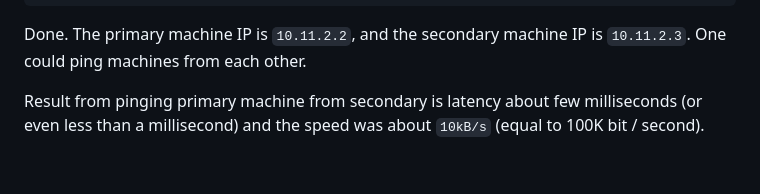
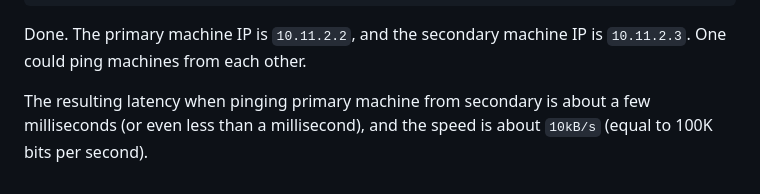
Before and after one commit to nRF24/RF24Gateway, a Markdown page: docs/rpi_tcpip_link.md, the part around the change. Rendered like a GitHub page.

Commit message:
minor update
Co-authored-by: Brendan <2bndy5@gmail.com>

```diff
--- a/docs/rpi_tcpip_link.md
+++ b/docs/rpi_tcpip_link.md
@@ -102,4 +102,4 @@ cd ~/rf24libs/RF24Gateway/examples/build/ncurses
 Done. The primary machine IP is `10.11.2.2`, and the secondary machine IP is `10.11.2.3`.
 One could ping machines from each other.
 
-Result from pinging primary machine from secondary is latency about few milliseconds (or even less than a millisecond) and the speed was about `10kB/s` (equal to 100K bit / second).
+The resulting latency when pinging primary machine from secondary is about a few milliseconds (or even less than a millisecond), and the speed is about `10kB/s` (equal to 100K bits per second).
```
